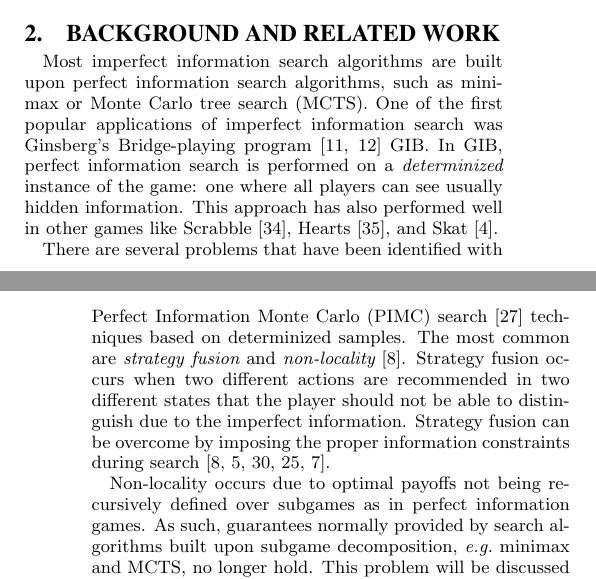
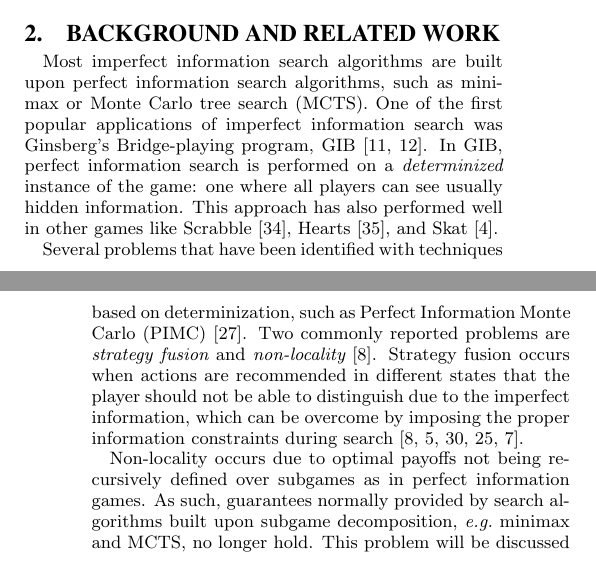
Before and after one commit to lanctot/iioos, a LaTeX document (iioos.tex): two parts of the columns of pages 1 and 2 of 10, joined at a grey line, cut so that both start at the same text. Compiled offline with pdfLaTeX.

Commit message:
small trimming and textual edits

```diff
--- a/iioos.tex
+++ b/iioos.tex
@@ -335,17 +335,17 @@ The results show that OOS, unlike ISMCTS, consistently converges close to NE str
 \section{Background and Related Work}
 
 Most imperfect information search algorithms are built upon perfect information search algorithms, such as minimax or Monte Carlo tree search (MCTS).
-One of the first popular applications of imperfect information search was Ginsberg's Bridge-playing program~\cite{Ginsberg96Partition,Ginsberg01} GIB.
+One of the first popular applications of imperfect information search was Ginsberg's Bridge-playing program, GIB~\cite{Ginsberg96Partition,Ginsberg01}.
 In GIB, perfect information search is performed on a {\it determinized} instance of the game: one where all players can see usually hidden information.
 This approach has also performed well in other games like Scrabble~\cite{Sheppard02World},
 Hearts~\cite{Sturtevant08An}, and Skat~\cite{Buro09Improving}.
 
-There are several problems that have been identified with Perfect Information Monte Carlo
-(PIMC) search~\cite{Long10Understanding} techniques
-based on determinized samples. The most common are {\it strategy fusion} and {\it non-locality}~\cite{Frank98Finding}.
-Strategy fusion occurs when two different actions are recommended in two different states that the player
-should not be able to distinguish  due to the imperfect information.
-Strategy fusion can be overcome by imposing the proper information constraints during
+Several problems that have been identified with techniques based on determinization, such as Perfect Information Monte Carlo
+(PIMC)~\cite{Long10Understanding}.
+Two commonly reported problems are {\it strategy fusion} and {\it non-locality}~\cite{Frank98Finding}.
+Strategy fusion occurs when actions are recommended in different states that the player
+should not be able to distinguish due to the imperfect information, which
+can be overcome by imposing the proper information constraints during
 search~\cite{Frank98Finding,Ciancarini10Kriegspiel,Ponsen11Computing,Lisy12peg,Cowling12ISMCTS}.
 
 Non-locality occurs due to optimal payoffs not being recursively defined over subgames as
```
Also changed, not shown: iioos.tex (2 more changed lines).
